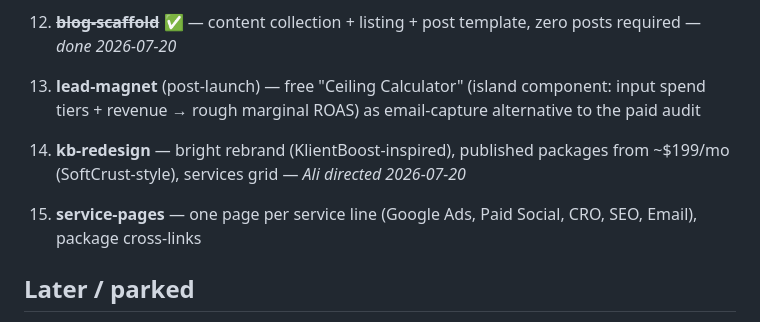
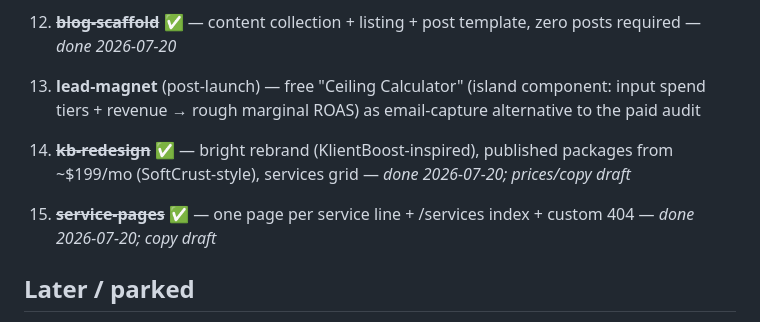
Before and after one commit to Alinisar87/test, a Markdown page: specs/roadmap.md, the part around the change. Drawn GitHub-style.

Commit message:
spec: check off items 14-15, service-pages validation results

```diff
--- a/specs/roadmap.md
+++ b/specs/roadmap.md
@@ -36,8 +36,8 @@ Each item = one feature branch with plan/requirements/validation per SDD. MVP cu
 12. ~~**blog-scaffold**~~ ✅ — content collection + listing + post template, zero posts required — *done 2026-07-20*
 13. **lead-magnet** (post-launch) — free "Ceiling Calculator" (island component: input spend tiers + revenue → rough marginal ROAS) as email-capture alternative to the paid audit
 
-14. **kb-redesign** — bright rebrand (KlientBoost-inspired), published packages from ~$199/mo (SoftCrust-style), services grid — *Ali directed 2026-07-20*
-15. **service-pages** — one page per service line (Google Ads, Paid Social, CRO, SEO, Email), package cross-links
+14. ~~**kb-redesign**~~ ✅ — bright rebrand (KlientBoost-inspired), published packages from ~$199/mo (SoftCrust-style), services grid — *done 2026-07-20; prices/copy draft*
+15. ~~**service-pages**~~ ✅ — one page per service line + /services index + custom 404 — *done 2026-07-20; copy draft*
 
 ## Later / parked
 - **client-app** — client-facing app (reporting/plan experience, KlientBoost-style offering); Ali to develop for his customers
```
Also changed, not shown: 1 other file.
